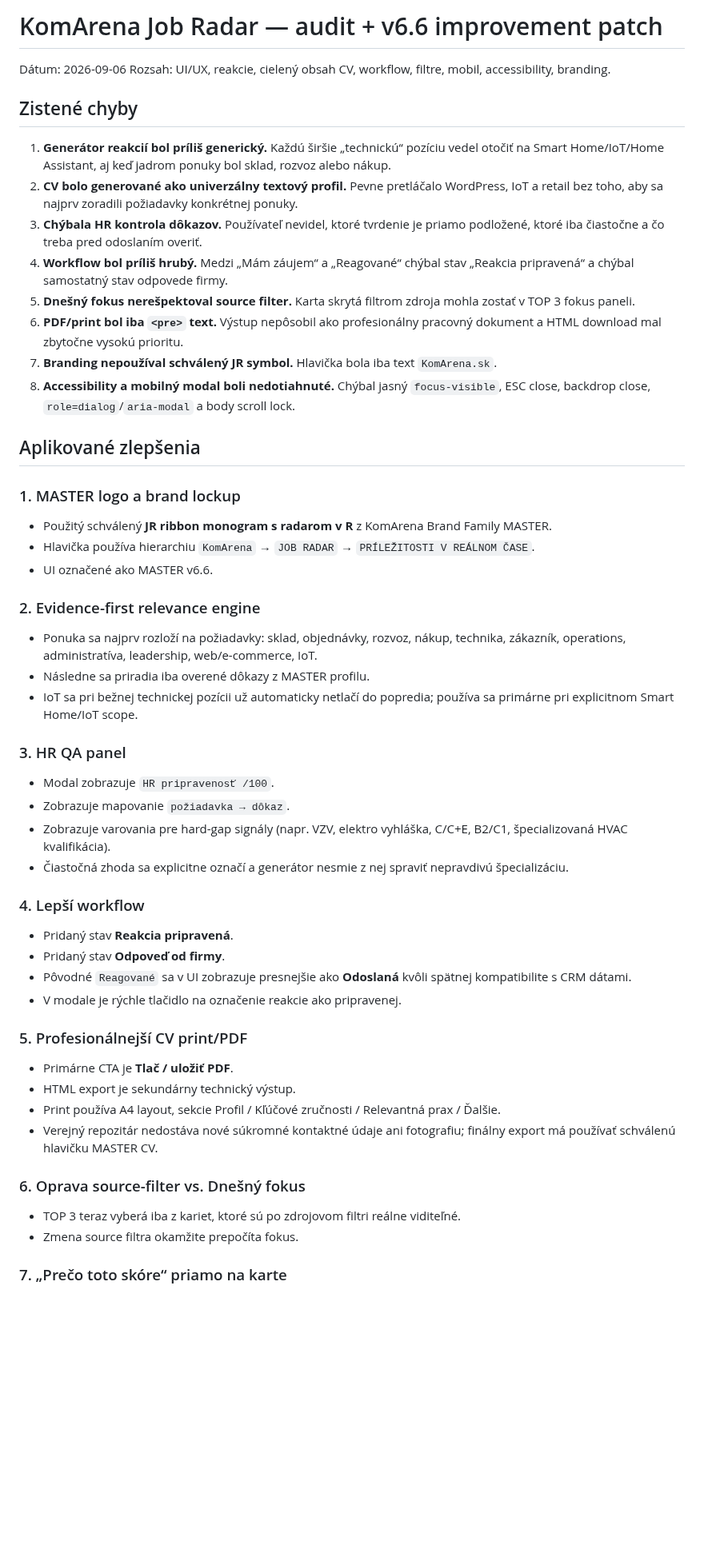
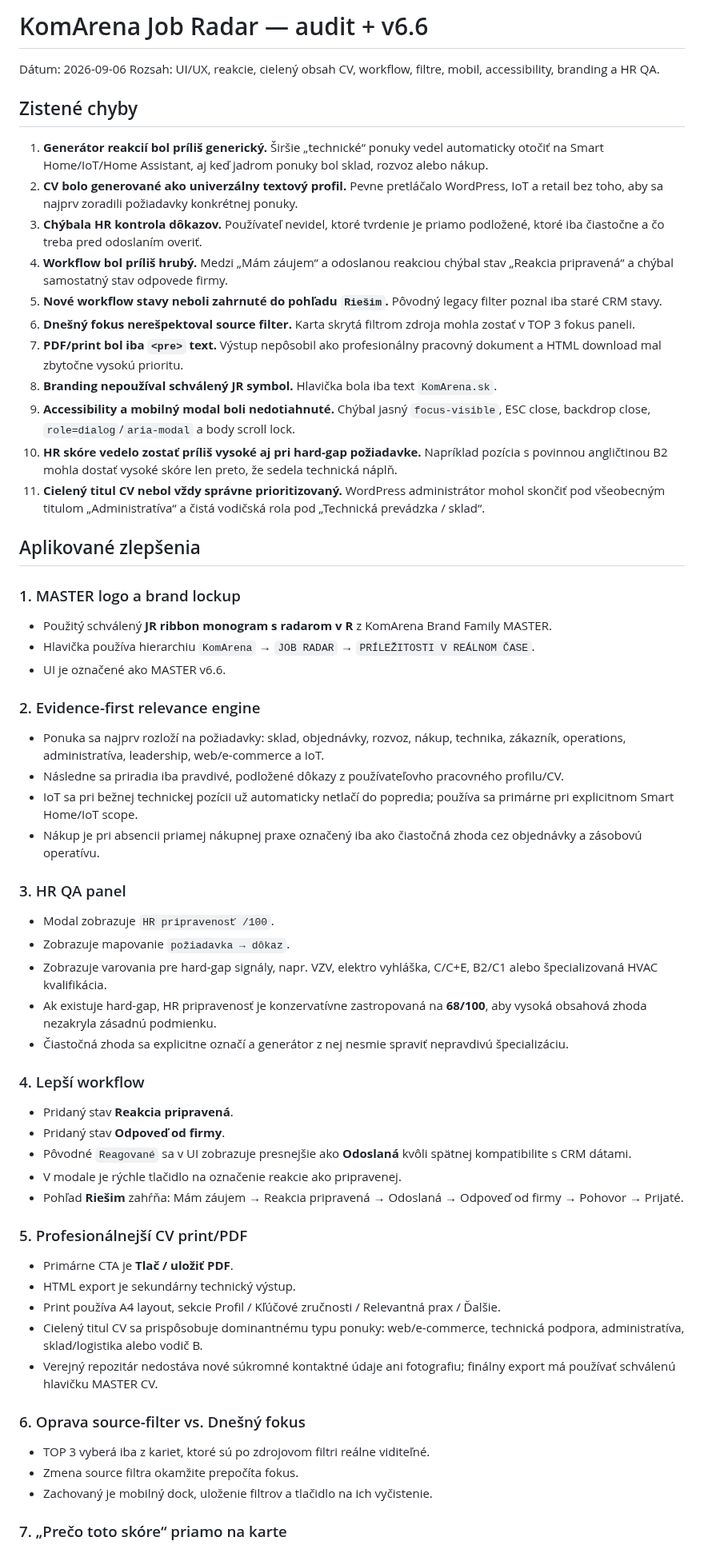
Before and after one commit to Jarekkom86/komarena-job-radar, a Markdown page: JOB-RADAR-AUDIT-v6.6-2026-09-06.md, the part around one of its changes. Shown at 80% size. Drawn GitHub-style; blank space fills up the shorter version.

Commit message:
Document final Job Radar v6.6 audit and regression QA

```diff
--- a/JOB-RADAR-AUDIT-v6.6-2026-09-06.md
+++ b/JOB-RADAR-AUDIT-v6.6-2026-09-06.md
@@ -1,52 +1,60 @@
-# KomArena Job Radar — audit + v6.6 improvement patch
+# KomArena Job Radar — audit + v6.6
 
 Dátum: 2026-09-06
-Rozsah: UI/UX, reakcie, cielený obsah CV, workflow, filtre, mobil, accessibility, branding.
+Rozsah: UI/UX, reakcie, cielený obsah CV, workflow, filtre, mobil, accessibility, branding a HR QA.
 
 ## Zistené chyby
 
-1. **Generátor reakcií bol príliš generický.** Každú širšie „technickú“ pozíciu vedel otočiť na Smart Home/IoT/Home Assistant, aj keď jadrom ponuky bol sklad, rozvoz alebo nákup.
+1. **Generátor reakcií bol príliš generický.** Širšie „technické“ ponuky vedel automaticky otočiť na Smart Home/IoT/Home Assistant, aj keď jadrom ponuky bol sklad, rozvoz alebo nákup.
 2. **CV bolo generované ako univerzálny textový profil.** Pevne pretláčalo WordPress, IoT a retail bez toho, aby sa najprv zoradili požiadavky konkrétnej ponuky.
 3. **Chýbala HR kontrola dôkazov.** Používateľ nevidel, ktoré tvrdenie je priamo podložené, ktoré iba čiastočne a čo treba pred odoslaním overiť.
-4. **Workflow bol príliš hrubý.** Medzi „Mám záujem“ a „Reagované“ chýbal stav „Reakcia pripravená“ a chýbal samostatný stav odpovede firmy.
-5. **Dnešný fokus nerešpektoval source filter.** Karta skrytá filtrom zdroja mohla zostať v TOP 3 fokus paneli.
-6. **PDF/print bol iba `<pre>` text.** Výstup nepôsobil ako profesionálny pracovný dokument a HTML download mal zbytočne vysokú prioritu.
-7. **Branding nepoužíval schválený JR symbol.** Hlavička bola iba text `KomArena.sk`.
-8. **Accessibility a mobilný modal boli nedotiahnuté.** Chýbal jasný `focus-visible`, ESC close, backdrop close, `role=dialog`/`aria-modal` a body scroll lock.
+4. **Workflow bol príliš hrubý.** Medzi „Mám záujem“ a odoslanou reakciou chýbal stav „Reakcia pripravená“ a chýbal samostatný stav odpovede firmy.
+5. **Nové workflow stavy neboli zahrnuté do pohľadu `Riešim`.** Pôvodný legacy filter poznal iba staré CRM stavy.
+6. **Dnešný fokus nerešpektoval source filter.** Karta skrytá filtrom zdroja mohla zostať v TOP 3 fokus paneli.
+7. **PDF/print bol iba `<pre>` text.** Výstup nepôsobil ako profesionálny pracovný dokument a HTML download mal zbytočne vysokú prioritu.
+8. **Branding nepoužíval schválený JR symbol.** Hlavička bola iba text `KomArena.sk`.
+9. **Accessibility a mobilný modal boli nedotiahnuté.** Chýbal jasný `focus-visible`, ESC close, backdrop close, `role=dialog`/`aria-modal` a body scroll lock.
+10. **HR skóre vedelo zostať príliš vysoké aj pri hard-gap požiadavke.** Napríklad pozícia s povinnou angličtinou B2 mohla dostať vysoké skóre len preto, že sedela technická náplň.
+11. **Cielený titul CV nebol vždy správne prioritizovaný.** WordPress administrátor mohol skončiť pod všeobecným titulom „Administratíva“ a čistá vodičská rola pod „Technická prevádzka / sklad“.
 
 ## Aplikované zlepšenia
 
 ### 1. MASTER logo a brand lockup
 - Použitý schválený **JR ribbon monogram s radarom v R** z KomArena Brand Family MASTER.
 - Hlavička používa hierarchiu `KomArena` → `JOB RADAR` → `PRÍLEŽITOSTI V REÁLNOM ČASE`.
-- UI označené ako MASTER v6.6.
+- UI je označené ako MASTER v6.6.
 
 ### 2. Evidence-first relevance engine
-- Ponuka sa najprv rozloží na požiadavky: sklad, objednávky, rozvoz, nákup, technika, zákazník, operations, administratíva, leadership, web/e-commerce, IoT.
-- Následne sa priradia iba overené dôkazy z MASTER profilu.
+- Ponuka sa najprv rozloží na požiadavky: sklad, objednávky, rozvoz, nákup, technika, zákazník, operations, administratíva, leadership, web/e-commerce a IoT.
+- Následne sa priradia iba pravdivé, podložené dôkazy z používateľovho pracovného profilu/CV.
 - IoT sa pri bežnej technickej pozícii už automaticky netlačí do popredia; používa sa primárne pri explicitnom Smart Home/IoT scope.
+- Nákup je pri absencii priamej nákupnej praxe označený iba ako čiastočná zhoda cez objednávky a zásobovú operatívu.
 
 ### 3. HR QA panel
 - Modal zobrazuje `HR pripravenosť /100`.
 - Zobrazuje mapovanie `požiadavka → dôkaz`.
-- Zobrazuje varovania pre hard-gap signály (napr. VZV, elektro vyhláška, C/C+E, B2/C1, špecializovaná HVAC kvalifikácia).
-- Čiastočná zhoda sa explicitne označí a generátor nesmie z nej spraviť nepravdivú špecializáciu.
+- Zobrazuje varovania pre hard-gap signály, napr. VZV, elektro vyhláška, C/C+E, B2/C1 alebo špecializovaná HVAC kvalifikácia.
+- Ak existuje hard-gap, HR pripravenosť je konzervatívne zastropovaná na **68/100**, aby vysoká obsahová zhoda nezakryla zásadnú podmienku.
+- Čiastočná zhoda sa explicitne označí a generátor z nej nesmie spraviť nepravdivú špecializáciu.
 
 ### 4. Lepší workflow
 - Pridaný stav **Reakcia pripravená**.
 - Pridaný stav **Odpoveď od firmy**.
 - Pôvodné `Reagované` sa v UI zobrazuje presnejšie ako **Odoslaná** kvôli spätnej kompatibilite s CRM dátami.
 - V modale je rýchle tlačidlo na označenie reakcie ako pripravenej.
+- Pohľad **Riešim** zahŕňa: Mám záujem → Reakcia pripravená → Odoslaná → Odpoveď od firmy → Pohovor → Prijaté.
 
 ### 5. Profesionálnejší CV print/PDF
 - Primárne CTA je **Tlač / uložiť PDF**.
 - HTML export je sekundárny technický výstup.
 - Print používa A4 layout, sekcie Profil / Kľúčové zručnosti / Relevantná prax / Ďalšie.
+- Cielený titul CV sa prispôsobuje dominantnému typu ponuky: web/e-commerce, technická podpora, administratíva, sklad/logistika alebo vodič B.
 - Verejný repozitár nedostáva nové súkromné kontaktné údaje ani fotografiu; finálny export má používať schválenú hlavičku MASTER CV.
 
 ### 6. Oprava source-filter vs. Dnešný fokus
-- TOP 3 teraz vyberá iba z kariet, ktoré sú po zdrojovom filtri reálne viditeľné.
+- TOP 3 vyberá iba z kariet, ktoré sú po zdrojovom filtri reálne viditeľné.
 - Zmena source filtra okamžite prepočíta fokus.
+- Zachovaný je mobilný dock, uloženie filtrov a tlačidlo na ich vyčistenie.
 
 ### 7. „Prečo toto skóre“ priamo na karte
 - Každá karta dostane krátke vysvetlenie HR zhody z najsilnejších podložených dôkazov.
```
Also changed, not shown: other parts of JOB-RADAR-AUDIT-v6.6-2026-09-06.md (+23 -7 lines).
